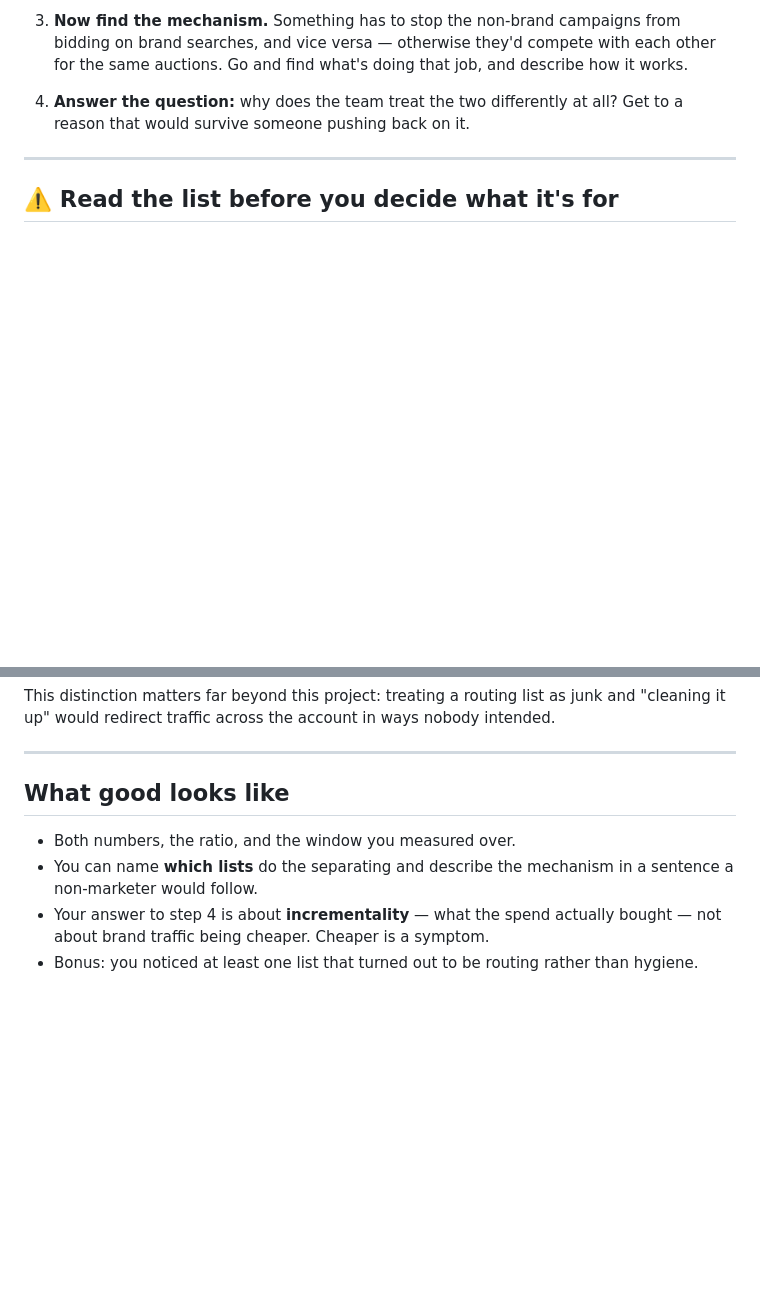
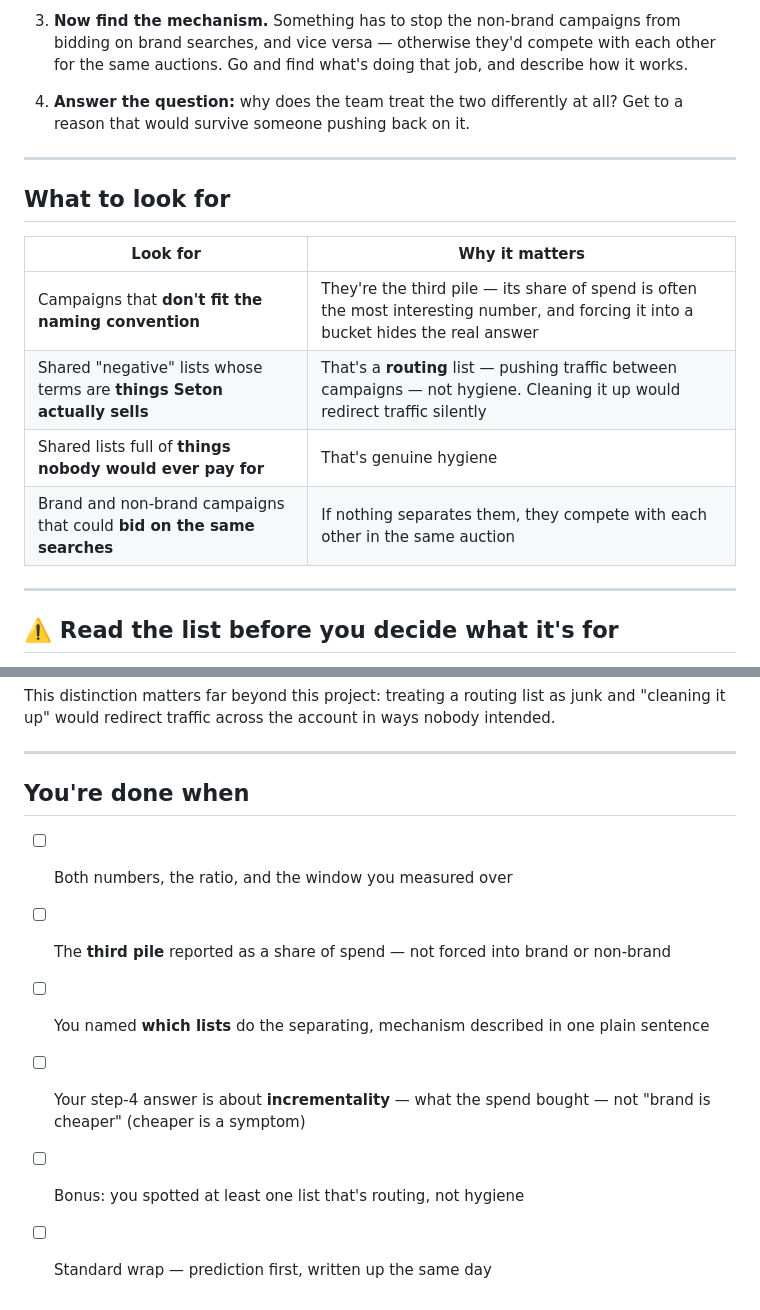
Before and after one commit to langtonac300/brady-new-hire-Allaina, a Markdown page: 03-projects/t1-07-brand-vs-nonbrand.md, 2 parts joined by grey strips. Drawn GitHub-style; blank space fills up the shorter version.

Commit message:
Density pass — T1-7: what to look for (routing vs hygiene, the third pile) + you're done when
Co-Authored-By: Claude Opus 4.8 <noreply@anthropic.com>
Claude-Session: https://claude.ai/code/session_011jwmqNYcNnXax8ccbCApJe

```diff
--- a/03-projects/t1-07-brand-vs-nonbrand.md
+++ b/03-projects/t1-07-brand-vs-nonbrand.md
@@ -47,6 +47,17 @@ machinery that keeps the two apart**, which is not obvious and is easy to break.
 
 ---
 
+## What to look for
+
+| Look for | Why it matters |
+|---|---|
+| Campaigns that **don't fit the naming convention** | They're the third pile — its share of spend is often the most interesting number, and forcing it into a bucket hides the real answer |
+| Shared "negative" lists whose terms are **things Seton actually sells** | That's a **routing** list — pushing traffic between campaigns — not hygiene. Cleaning it up would redirect traffic silently |
+| Shared lists full of **things nobody would ever pay for** | That's genuine hygiene |
+| Brand and non-brand campaigns that could **bid on the same searches** | If nothing separates them, they compete with each other in the same auction |
+
+---
+
 ## ⚠️ Read the list before you decide what it's for
 
 You'll find shared lists labeled as negative keywords. **On this account group, roughly
@@ -63,11 +74,11 @@ This distinction matters far beyond this project: treating a routing list as jun
 
 ---
 
-## What good looks like
+## You're done when
 
-- Both numbers, the ratio, and the window you measured over.
-- You can name **which lists** do the separating and describe the mechanism in a sentence a
-  non-marketer would follow.
-- Your answer to step 4 is about **incrementality** — what the spend actually bought — not
-  about brand traffic being cheaper. Cheaper is a symptom.
-- Bonus: you noticed at least one list that turned out to be routing rather than hygiene.
+- [ ] Both numbers, the ratio, and the window you measured over
+- [ ] The **third pile** reported as a share of spend — not forced into brand or non-brand
+- [ ] You named **which lists** do the separating, mechanism described in one plain sentence
+- [ ] Your step-4 answer is about **incrementality** — what the spend bought — not "brand is cheaper" (cheaper is a symptom)
+- [ ] Bonus: you spotted at least one list that's routing, not hygiene
+- [ ] Standard wrap — prediction first, written up the same day
```
